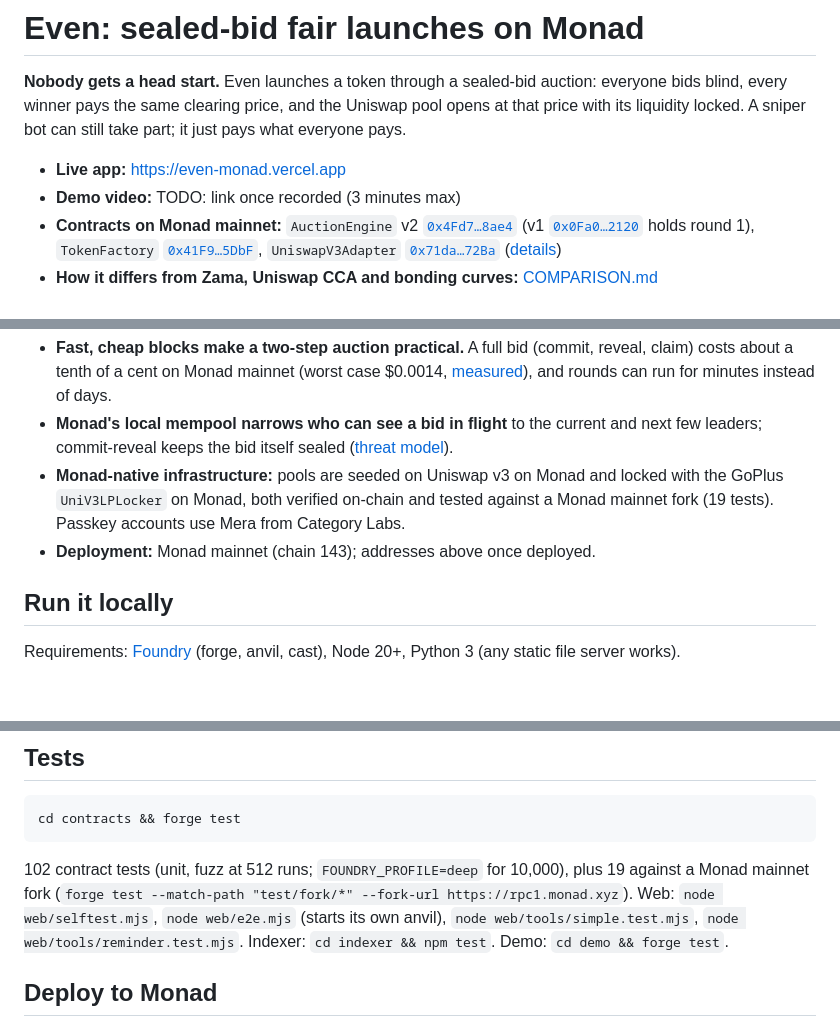
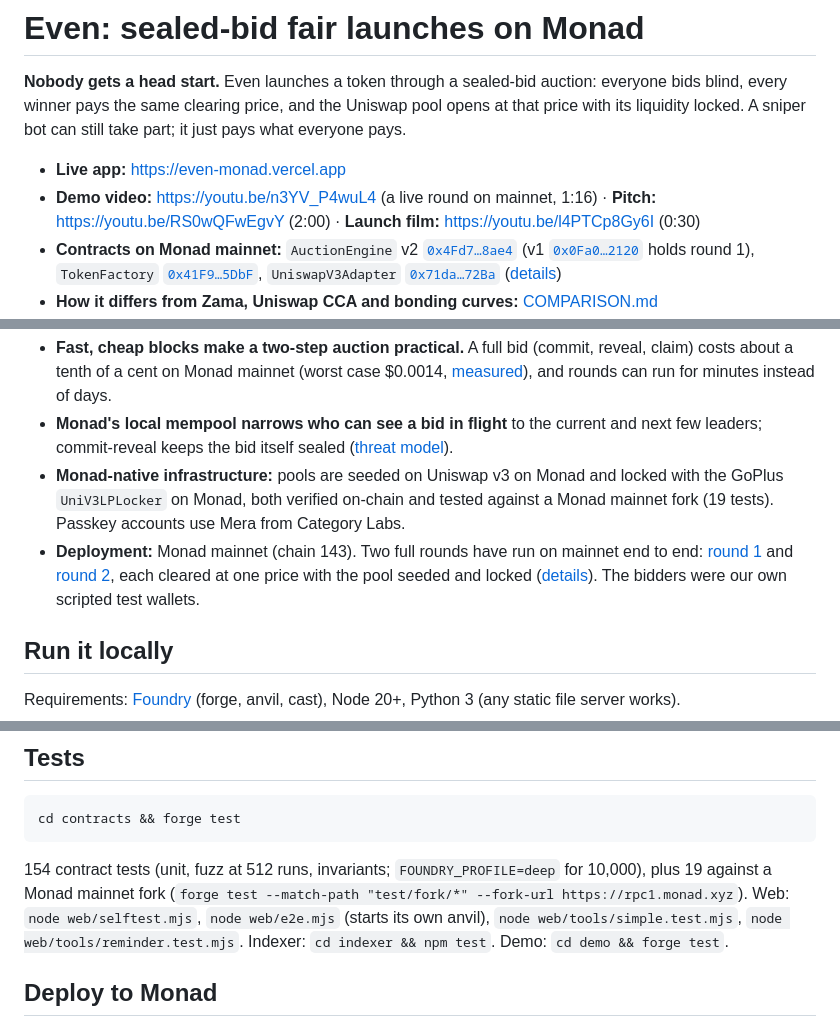
Before and after one commit to theyavuzarslan/sealed-bid-auction-monad, a Markdown page: README.md, 3 parts joined by grey strips. Drawn GitHub-style; blank space fills up the shorter version.

Commit message:
README: video links, mainnet rounds, test count
Co-Authored-By: Claude Fable 5.1 <noreply@anthropic.com>

````diff
--- a/README.md
+++ b/README.md
@@ -5,7 +5,7 @@
 **Nobody gets a head start.** Even launches a token through a sealed-bid auction: everyone bids blind, every winner pays the same clearing price, and the Uniswap pool opens at that price with its liquidity locked. A sniper bot can still take part; it just pays what everyone pays.
 
 - **Live app:** https://even-monad.vercel.app
-- **Demo video:** TODO: link once recorded (3 minutes max)
+- **Demo video:** https://youtu.be/n3YV_P4wuL4 (a live round on mainnet, 1:16) · **Pitch:** https://youtu.be/RS0wQFwEgvY (2:00) · **Launch film:** https://youtu.be/l4PTCp8Gy6I (0:30)
 - **Contracts on Monad mainnet:** `AuctionEngine` v2 [`0x4Fd7…8ae4`](https://monadscan.com/address/0x4Fd754Fa8EaE4E93349e5920B994ace64eaA8ae4) (v1 [`0x0Fa0…2120`](https://monadscan.com/address/0x0Fa0E7Db5b2c2146D77E41579030A842492E2120) holds round 1), `TokenFactory` [`0x41F9…5DbF`](https://monadscan.com/address/0x41F968CcA0a95d4289D356c24668b1c72e645DbF), `UniswapV3Adapter` [`0x71da…72Ba`](https://monadscan.com/address/0x71da6a936f1196881C236c62a084ddEB448772Ba) ([details](SUBMISSION.md#deployment))
 - **How it differs from Zama, Uniswap CCA and bonding curves:** [COMPARISON.md](COMPARISON.md)
 - **Write-up for judges:** [SUBMISSION.md](SUBMISSION.md) · every PRD promise checked against code and tests: [PRD-CONFORMANCE.md](PRD-CONFORMANCE.md)
@@ -31,7 +31,7 @@ Creators launch in three steps (token, sale, pool) and one button; bidders choos
 - **Fast, cheap blocks make a two-step auction practical.** A full bid (commit, reveal, claim) costs about a tenth of a cent on Monad mainnet (worst case $0.0014, [measured](SUBMISSION.md#measured-cost)), and rounds can run for minutes instead of days.
 - **Monad's local mempool narrows who can see a bid in flight** to the current and next few leaders; commit-reveal keeps the bid itself sealed ([threat model](03-architecture.md)).
 - **Monad-native infrastructure:** pools are seeded on Uniswap v3 on Monad and locked with the GoPlus `UniV3LPLocker` on Monad, both verified on-chain and tested against a Monad mainnet fork (19 tests). Passkey accounts use Mera from Category Labs.
-- **Deployment:** Monad mainnet (chain 143); addresses above once deployed.
+- **Deployment:** Monad mainnet (chain 143). Two full rounds have run on mainnet end to end: [round 1](https://even-monad.vercel.app/web/#/round/1) and [round 2](https://even-monad.vercel.app/web/#/round/2), each cleared at one price with the pool seeded and locked ([details](SUBMISSION.md#deployment)). The bidders were our own scripted test wallets.
 
 ## Run it locally
 
@@ -61,7 +61,7 @@ Replays: `demo/run.sh` (bot vs crowd on a bonding curve and on Even), `demo/exit
 cd contracts && forge test
 ```
 
-102 contract tests (unit, fuzz at 512 runs; `FOUNDRY_PROFILE=deep` for 10,000), plus 19 against a Monad mainnet fork (`forge test --match-path "test/fork/*" --fork-url https://rpc1.monad.xyz`). Web: `node web/selftest.mjs`, `node web/e2e.mjs` (starts its own anvil), `node web/tools/simple.test.mjs`, `node web/tools/reminder.test.mjs`. Indexer: `cd indexer && npm test`. Demo: `cd demo && forge test`.
+154 contract tests (unit, fuzz at 512 runs, invariants; `FOUNDRY_PROFILE=deep` for 10,000), plus 19 against a Monad mainnet fork (`forge test --match-path "test/fork/*" --fork-url https://rpc1.monad.xyz`). Web: `node web/selftest.mjs`, `node web/e2e.mjs` (starts its own anvil), `node web/tools/simple.test.mjs`, `node web/tools/reminder.test.mjs`. Indexer: `cd indexer && npm test`. Demo: `cd demo && forge test`.
 
 ## Deploy to Monad
 
````
Also changed, not shown: other parts of README.md (+1 -1 lines).
